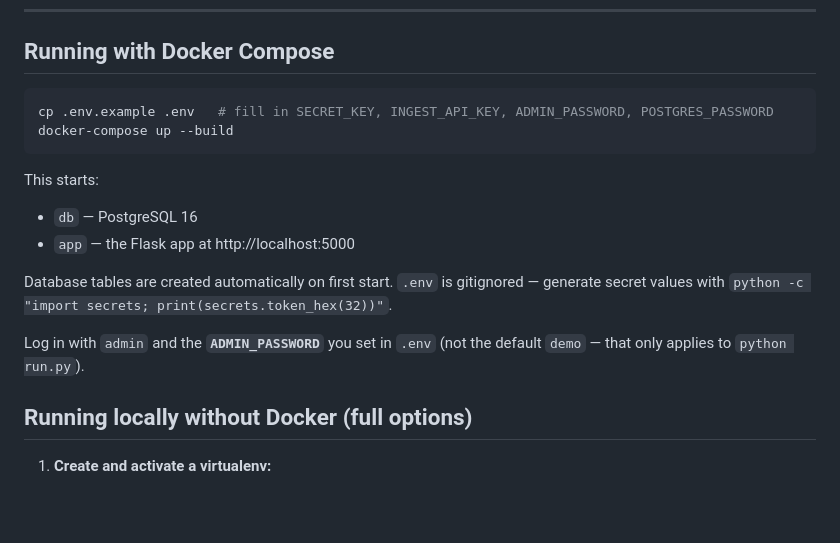
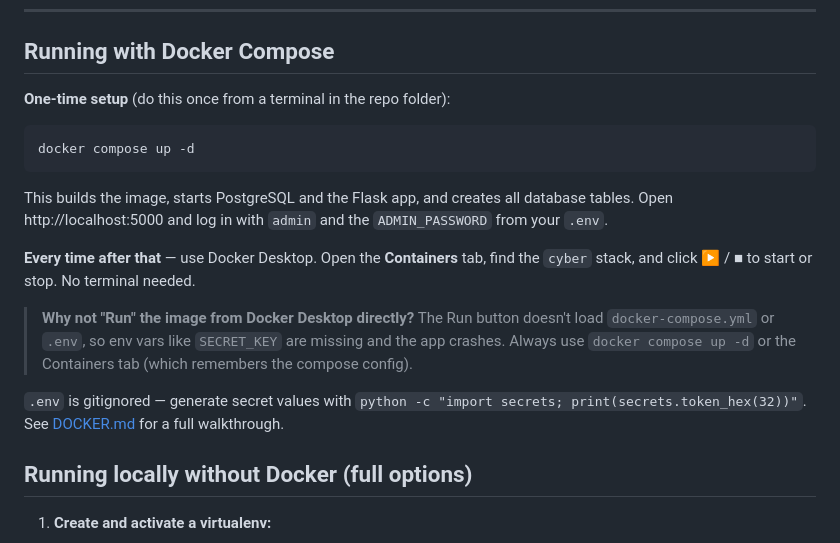
Before and after one commit to VasilisZugravu/open-siem, a Markdown page: README.md, the part around the change. Rendered like a GitHub page; blank space fills up the shorter version.

Commit message:
docs(readme): clarify Docker setup and Docker Desktop workflow
Explain that docker compose up -d is only needed once; after that the
Containers tab in Docker Desktop handles start/stop. Add a note explaining
why running the image directly from Docker Desktop fails (no .env).

Co-Authored-By: Claude Sonnet 4.6 <noreply@anthropic.com>

````diff
--- a/README.md
+++ b/README.md
@@ -50,20 +50,27 @@ account on every start — no environment variables needed for local dev.
 
 ## Running with Docker Compose
 
-```bash
-cp .env.example .env   # fill in SECRET_KEY, INGEST_API_KEY, ADMIN_PASSWORD, POSTGRES_PASSWORD
-docker-compose up --build
+**One-time setup** (do this once from a terminal in the repo folder):
+
+```powershell
+docker compose up -d
 ```
 
-This starts:
-- `db` — PostgreSQL 16
-- `app` — the Flask app at http://localhost:5000
+This builds the image, starts PostgreSQL and the Flask app, and creates all
+database tables. Open http://localhost:5000 and log in with `admin` and the
+`ADMIN_PASSWORD` from your `.env`.
 
-Database tables are created automatically on first start. `.env` is
-gitignored — generate secret values with
+**Every time after that** — use Docker Desktop. Open the **Containers** tab,
+find the `cyber` stack, and click ▶ / ■ to start or stop. No terminal needed.
+
+> **Why not "Run" the image from Docker Desktop directly?** The Run button
+> doesn't load `docker-compose.yml` or `.env`, so env vars like `SECRET_KEY`
+> are missing and the app crashes. Always use `docker compose up -d` or the
+> Containers tab (which remembers the compose config).
+
+`.env` is gitignored — generate secret values with
 `python -c "import secrets; print(secrets.token_hex(32))"`.
-
-Log in with `admin` and the **`ADMIN_PASSWORD`** you set in `.env` (not the default `demo` — that only applies to `python run.py`).
+See [DOCKER.md](DOCKER.md) for a full walkthrough.
 
 ## Running locally without Docker (full options)
 
````
